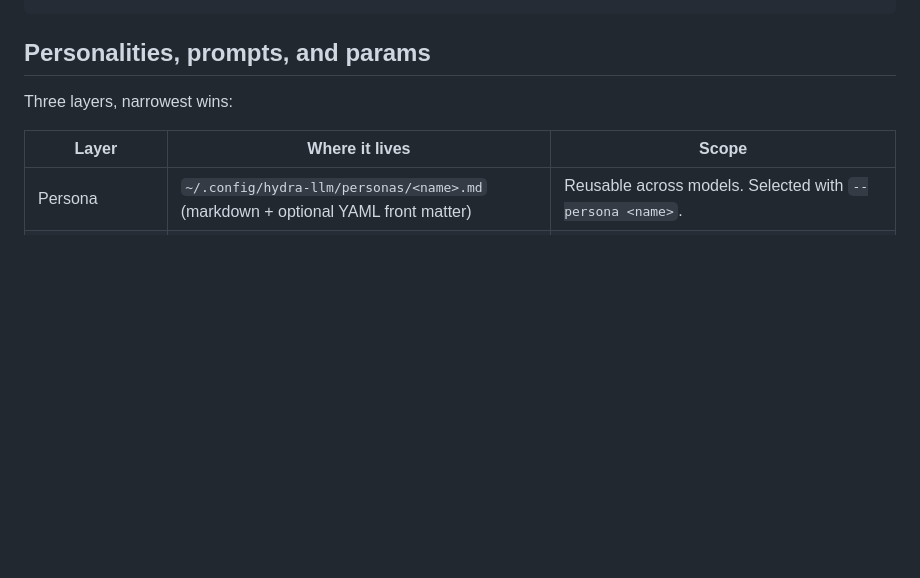
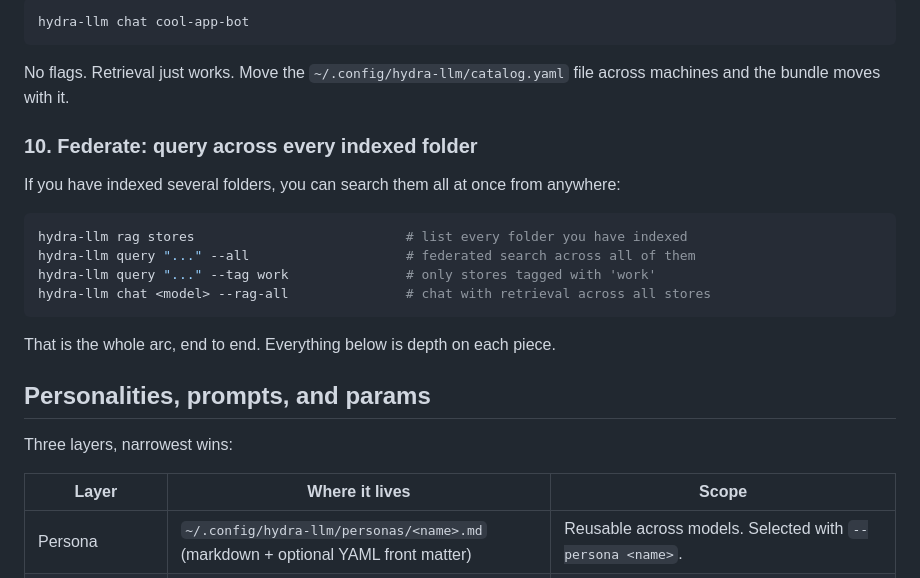
Before and after one commit to ra-yavuz/hydra-llm, a Markdown page: README.md, the part around one of its changes. Rendered like a GitHub page; blank space fills up the shorter version.

````diff
--- a/README.md
+++ b/README.md
@@ -129,3 +226,21 @@ hydra-llm chat gemma-2-2b --persona friendly-tutor
+```sh
+hydra-llm chat cool-app-bot
+```
+
+No flags. Retrieval just works. Move the `~/.config/hydra-llm/catalog.yaml` file across machines and the bundle moves with it.
+
+### 10. Federate: query across every indexed folder
+
+If you have indexed several folders, you can search them all at once from anywhere:
+
+```sh
+hydra-llm rag stores                           # list every folder you have indexed
+hydra-llm query "..." --all                    # federated search across all of them
+hydra-llm query "..." --tag work               # only stores tagged with 'work'
+hydra-llm chat <model> --rag-all               # chat with retrieval across all stores
+```
+
+That is the whole arc, end to end. Everything below is depth on each piece.
 
 ## Personalities, prompts, and params
 
````
Also changed, not shown: other parts of README.md (+121 -24 lines).
